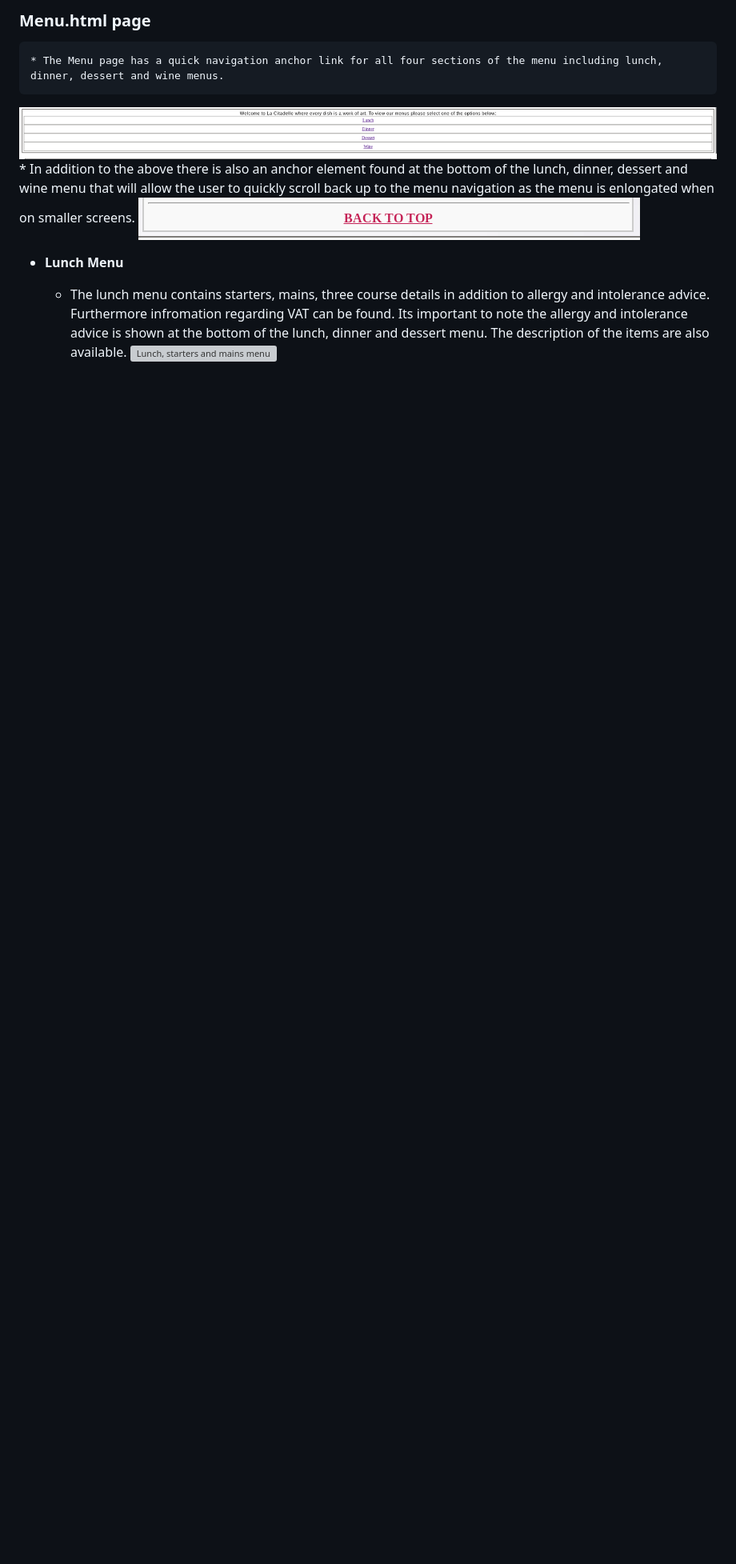
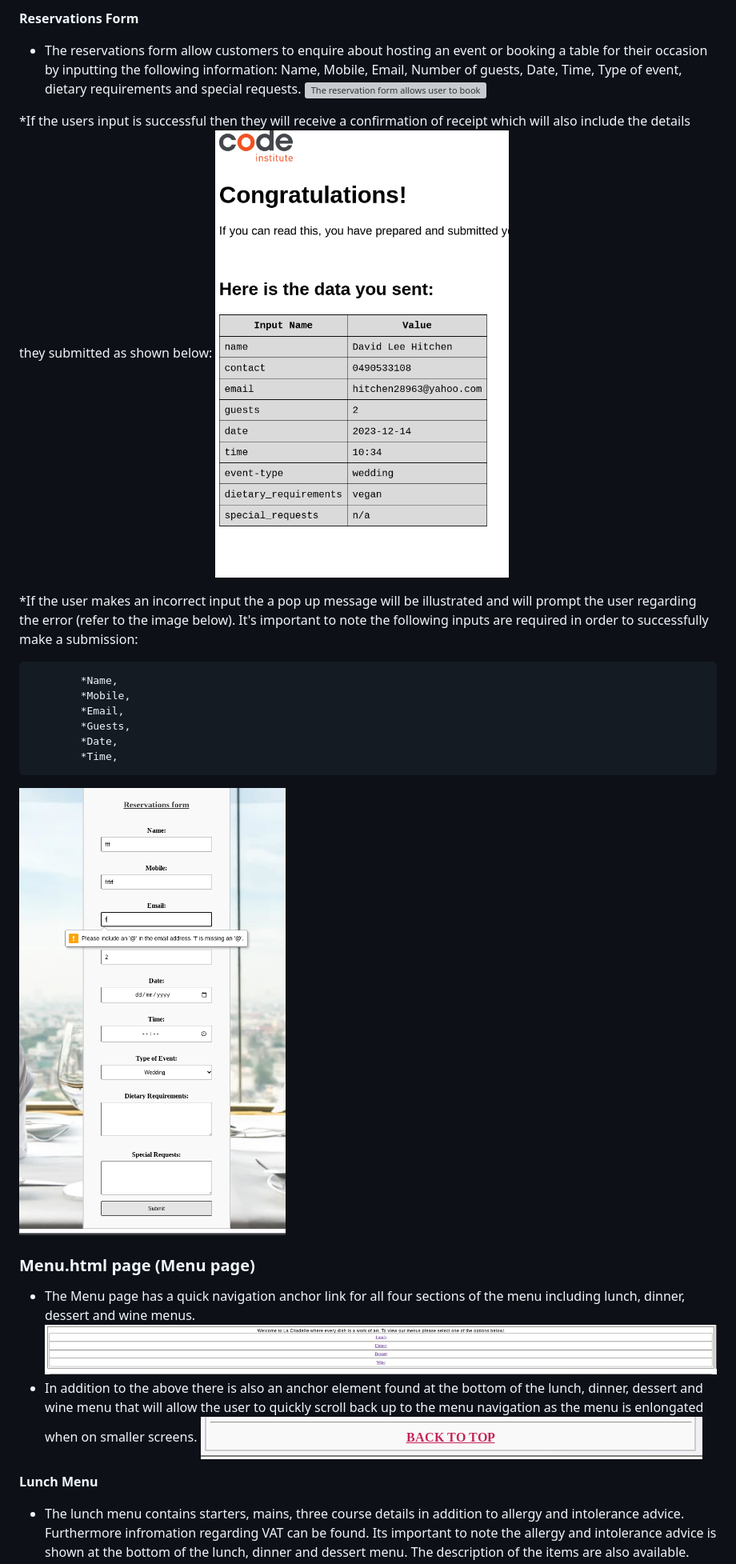
Before and after one commit to Dhitchen28963/La-Citadelle-Project1, a Markdown page: README.md, the part around the change printed below. Shown: that part at 80% size. GitHub-like rendering; pictures changed too: assets/images/readme-images/incorrect-form-submission.png (added); blank space fills up the shorter version; grey boxes are pictures that could not be loaded.

```diff
--- a/README.md
+++ b/README.md
@@ -62,11 +63,30 @@ As you can see from the image below the website is compatible on all device scre
 
-### Menu.html page
-    * The Menu page has a quick navigation anchor link for all four sections of the menu including lunch, dinner, dessert and wine menus.
+**Reservations Form**
+* The reservations form allow customers to enquire about hosting an event or booking a table for their occasion by inputting the following information: Name, Mobile, Email, Number of guests, Date, Time, Type of event, dietary requirements and special requests.
+![The reservation form allows user to book a table or an event](assets/images/readme-images/book-now-reservations-form-desktop-view.png)
+
+*If the users input is successful then they will receive a confirmation of receipt which will also include the details they submitted as shown below:
+![Screenshot to illustrate a successful reservations form submission](assets/images/readme-images/form-submission.png)
+
+*If the user makes an incorrect input the a pop up message will be illustrated and will prompt the user regarding the error (refer to the image below). It's important to note the following inputs are required in order to successfully make a submission:
+
+            *Name,
+            *Mobile,
+            *Email,
+            *Guests,
+            *Date,
+            *Time,
+
+![Screenshot to illustrate a unsuccessful or incorrect reservations form submission](assets/images/readme-images/incorrect-form-submission.png)
+
+
+### Menu.html page (Menu page)
+* The Menu page has a quick navigation anchor link for all four sections of the menu including lunch, dinner, dessert and wine menus.
 ![Lunch, dinner, desserts and wine menu](assets/images/readme-images/menu-navigation-for-menu.png)
-    * In addition to the above there is also an anchor element found at the bottom of the lunch, dinner, dessert and wine menu that will allow the user to quickly scroll back up to the menu navigation as the menu is enlongated when on smaller screens.
+* In addition to the above there is also an anchor element found at the bottom of the lunch, dinner, dessert and wine menu that will allow the user to quickly scroll back up to the menu navigation as the menu is enlongated when on smaller screens.
 ![Anchor link found at the bottom of each menu to revert back to the menu navigation](assets/images/readme-images/menu-navigation-anchor.png)
 
-* **Lunch Menu**
-    * The lunch menu contains starters, mains, three course details in addition to allergy and intolerance advice. Furthermore infromation regarding VAT can be found. Its important to note the allergy and intolerance advice is shown at the bottom of the lunch, dinner and dessert menu. The description of the items are also available.
+**Lunch Menu**
+* The lunch menu contains starters, mains, three course details in addition to allergy and intolerance advice. Furthermore infromation regarding VAT can be found. Its important to note the allergy and intolerance advice is shown at the bottom of the lunch, dinner and dessert menu. The description of the items are also available.
 ![Lunch, starters and mains menu](assets/images/readme-images/lunch-menu-starters-and-mains.png)
 
```
Also changed, not shown: other parts of README.md (+85 -47 lines).
